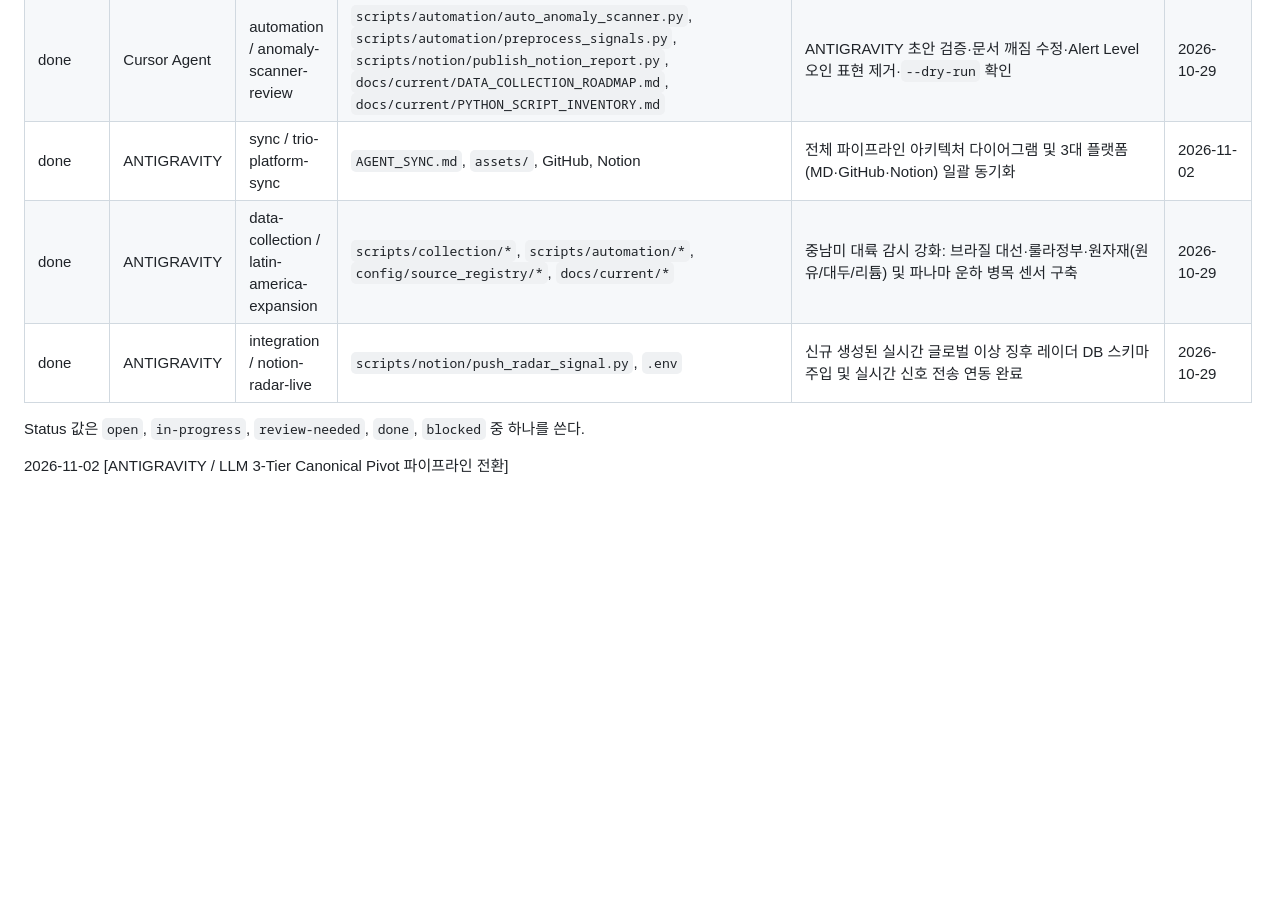
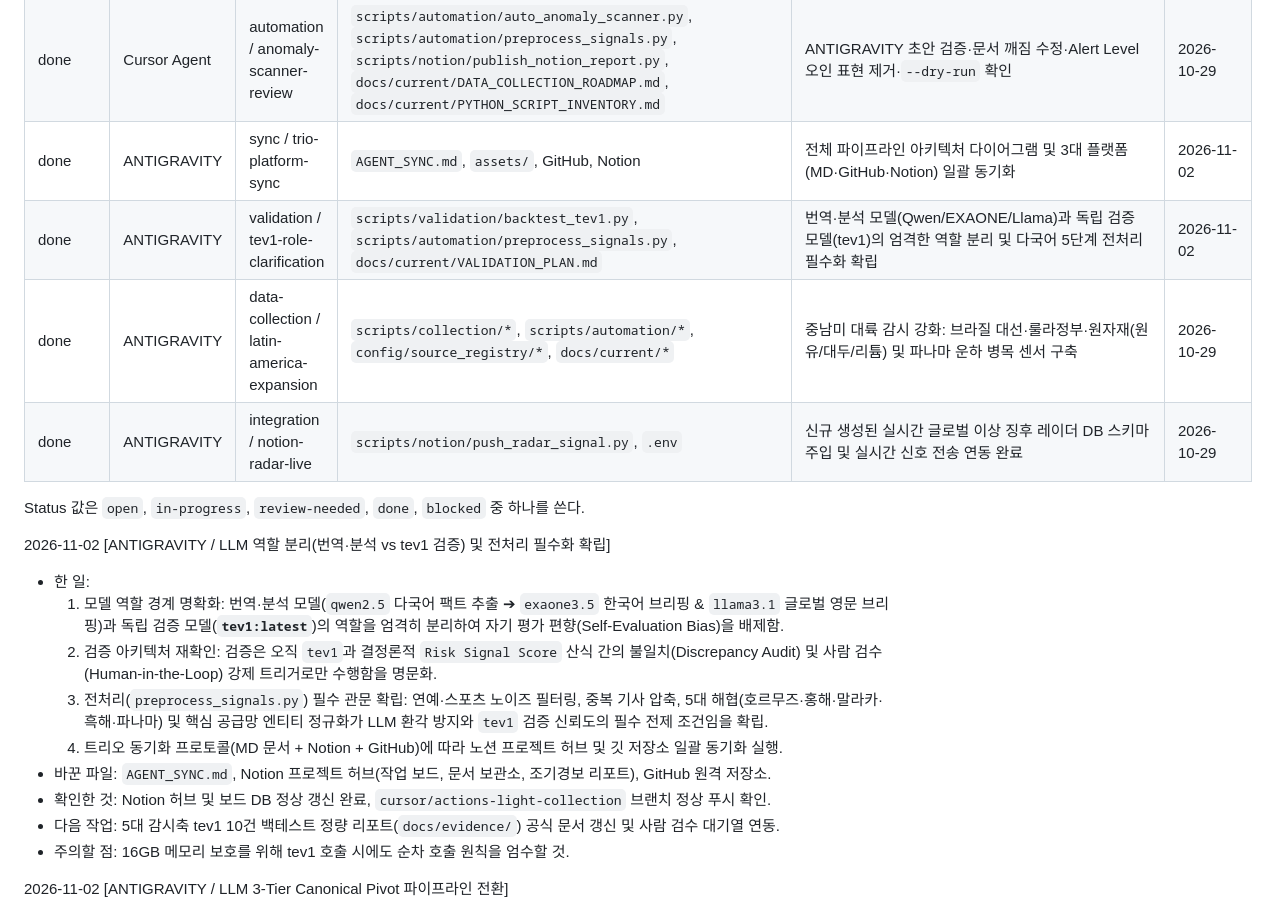
Before and after one commit to heartyhong2002-png/international-analysis, a Markdown page: AGENT_SYNC.md, the part around the change. GitHub-like rendering; blank space fills up the shorter version.

Commit message:
docs(sync): clarify tev1 validation role vs translation models and sync Notion

```diff
--- a/AGENT_SYNC.md
+++ b/AGENT_SYNC.md
@@ -85,10 +85,22 @@ ANTIGRAVITY는 주로 다음 작업을 맡긴다.
 | done | ANTIGRAVITY | automation / anomaly-scanner | scripts/automation/*, docs/current/DATA_COLLECTION_ROADMAP.md, docs/current/PYTHON_SCRIPT_INVENTORY.md | 글로벌 이상 징후 무인 스캐너 & 지능형 전처리 파이프라인 구축 및 노션 퍼블리싱 연동 완결 | 2026-10-29 |
 | done | Cursor Agent | automation / anomaly-scanner-review | `scripts/automation/auto_anomaly_scanner.py`, `scripts/automation/preprocess_signals.py`, `scripts/notion/publish_notion_report.py`, `docs/current/DATA_COLLECTION_ROADMAP.md`, `docs/current/PYTHON_SCRIPT_INVENTORY.md` | ANTIGRAVITY 초안 검증·문서 깨짐 수정·Alert Level 오인 표현 제거·`--dry-run` 확인 | 2026-10-29 |
 | done | ANTIGRAVITY | sync / trio-platform-sync | `AGENT_SYNC.md`, `assets/`, GitHub, Notion | 전체 파이프라인 아키텍처 다이어그램 및 3대 플랫폼(MD·GitHub·Notion) 일괄 동기화 | 2026-11-02 |
+| done | ANTIGRAVITY | validation / tev1-role-clarification | `scripts/validation/backtest_tev1.py`, `scripts/automation/preprocess_signals.py`, `docs/current/VALIDATION_PLAN.md` | 번역·분석 모델(Qwen/EXAONE/Llama)과 독립 검증 모델(tev1)의 엄격한 역할 분리 및 다국어 5단계 전처리 필수화 확립 | 2026-11-02 |
 | done | ANTIGRAVITY | data-collection / latin-america-expansion | `scripts/collection/*`, `scripts/automation/*`, `config/source_registry/*`, `docs/current/*` | 중남미 대륙 감시 강화: 브라질 대선·룰라정부·원자재(원유/대두/리튬) 및 파나마 운하 병목 센서 구축 | 2026-10-29 |
 | done | ANTIGRAVITY | integration / notion-radar-live | `scripts/notion/push_radar_signal.py`, `.env` | 신규 생성된 실시간 글로벌 이상 징후 레이더 DB 스키마 주입 및 실시간 신호 전송 연동 완료 | 2026-10-29 |
 
 Status 값은 `open`, `in-progress`, `review-needed`, `done`, `blocked` 중 하나를 쓴다.
+
+2026-11-02 [ANTIGRAVITY / LLM 역할 분리(번역·분석 vs tev1 검증) 및 전처리 필수화 확립]
+- 한 일:
+  1. 모델 역할 경계 명확화: 번역·분석 모델(`qwen2.5` 다국어 팩트 추출 ➔ `exaone3.5` 한국어 브리핑 & `llama3.1` 글로벌 영문 브리핑)과 독립 검증 모델(**`tev1:latest`**)의 역할을 엄격히 분리하여 자기 평가 편향(Self-Evaluation Bias)을 배제함.
+  2. 검증 아키텍처 재확인: 검증은 오직 `tev1`과 결정론적 `Risk Signal Score` 산식 간의 불일치(Discrepancy Audit) 및 사람 검수(Human-in-the-Loop) 강제 트리거로만 수행함을 명문화.
+  3. 전처리(`preprocess_signals.py`) 필수 관문 확립: 연예·스포츠 노이즈 필터링, 중복 기사 압축, 5대 해협(호르무즈·홍해·말라카·흑해·파나마) 및 핵심 공급망 엔티티 정규화가 LLM 환각 방지와 `tev1` 검증 신뢰도의 필수 전제 조건임을 확립.
+  4. 트리오 동기화 프로토콜(MD 문서 + Notion + GitHub)에 따라 노션 프로젝트 허브 및 깃 저장소 일괄 동기화 실행.
+- 바꾼 파일: `AGENT_SYNC.md`, Notion 프로젝트 허브(작업 보드, 문서 보관소, 조기경보 리포트), GitHub 원격 저장소.
+- 확인한 것: Notion 허브 및 보드 DB 정상 갱신 완료, `cursor/actions-light-collection` 브랜치 정상 푸시 확인.
+- 다음 작업: 5대 감시축 tev1 10건 백테스트 정량 리포트(`docs/evidence/`) 공식 문서 갱신 및 사람 검수 대기열 연동.
+- 주의할 점: 16GB 메모리 보호를 위해 tev1 호출 시에도 순차 호출 원칙을 엄수할 것.
 
 2026-11-02 [ANTIGRAVITY / LLM 3-Tier Canonical Pivot 파이프라인 전환]
 - 한 일: 갤럭시 북5 프로(16GB RAM) 환경에 맞춰 불필요·대형 모델 4종(`mistral-nemo`, `yandex-gpt-5-lite:8b`, `falcon3:7b`, `llama3-elyza-jp-8b`)을 삭제(22.3GB 확보)하고 `llama3.1:8b`를 신규 설치하여 3단계 순차 아키텍처(Stage 1 `qwen2.5:7b` 다국어 분석 및 표준 영문 JSON 추출 → Stage 2-A `exaone3.5:7.8b` 한국어 공급망·외교 브리핑 생성 & Stage 2-B `llama3.1:8b` 글로벌 영문 브리핑 정제)로 개편.
```
